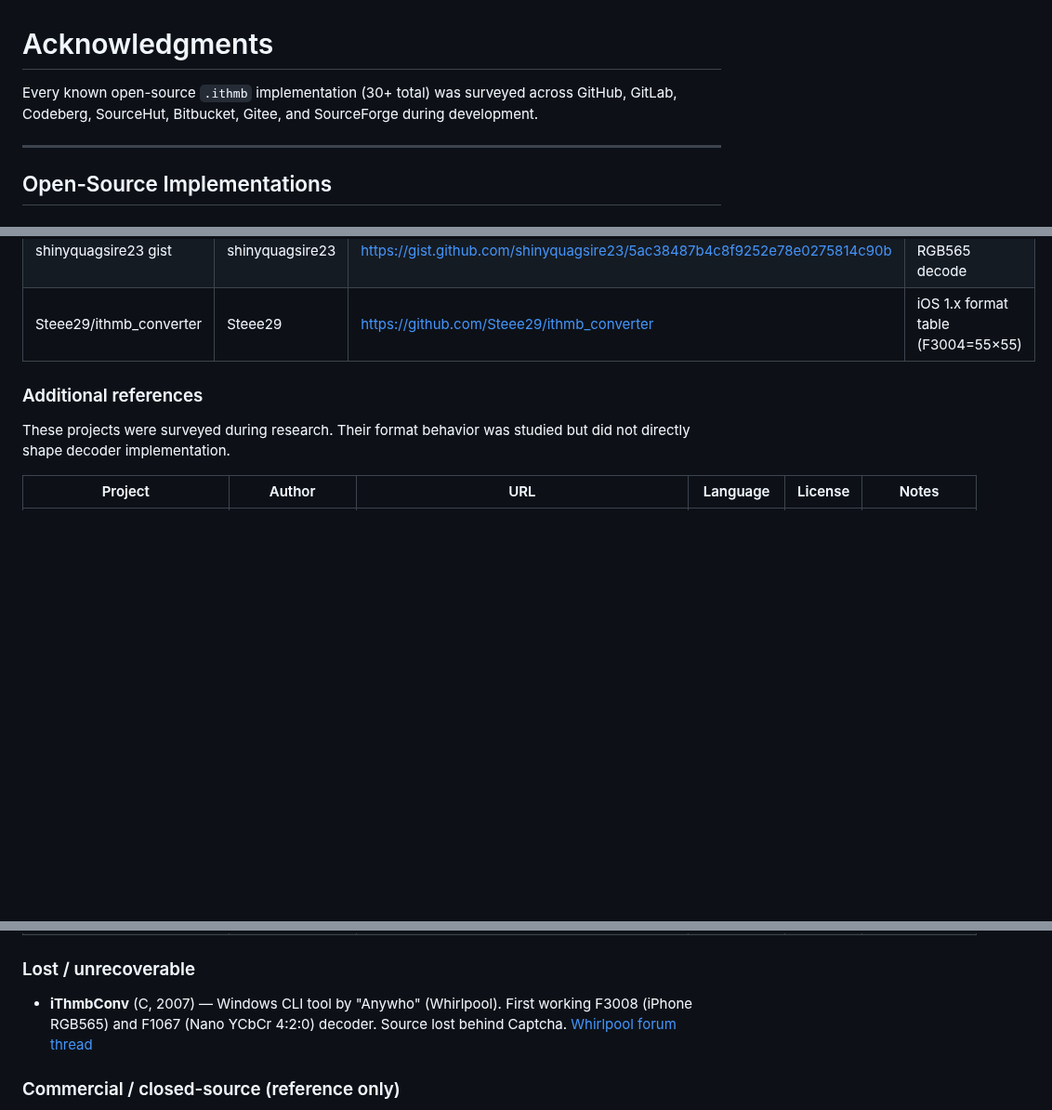
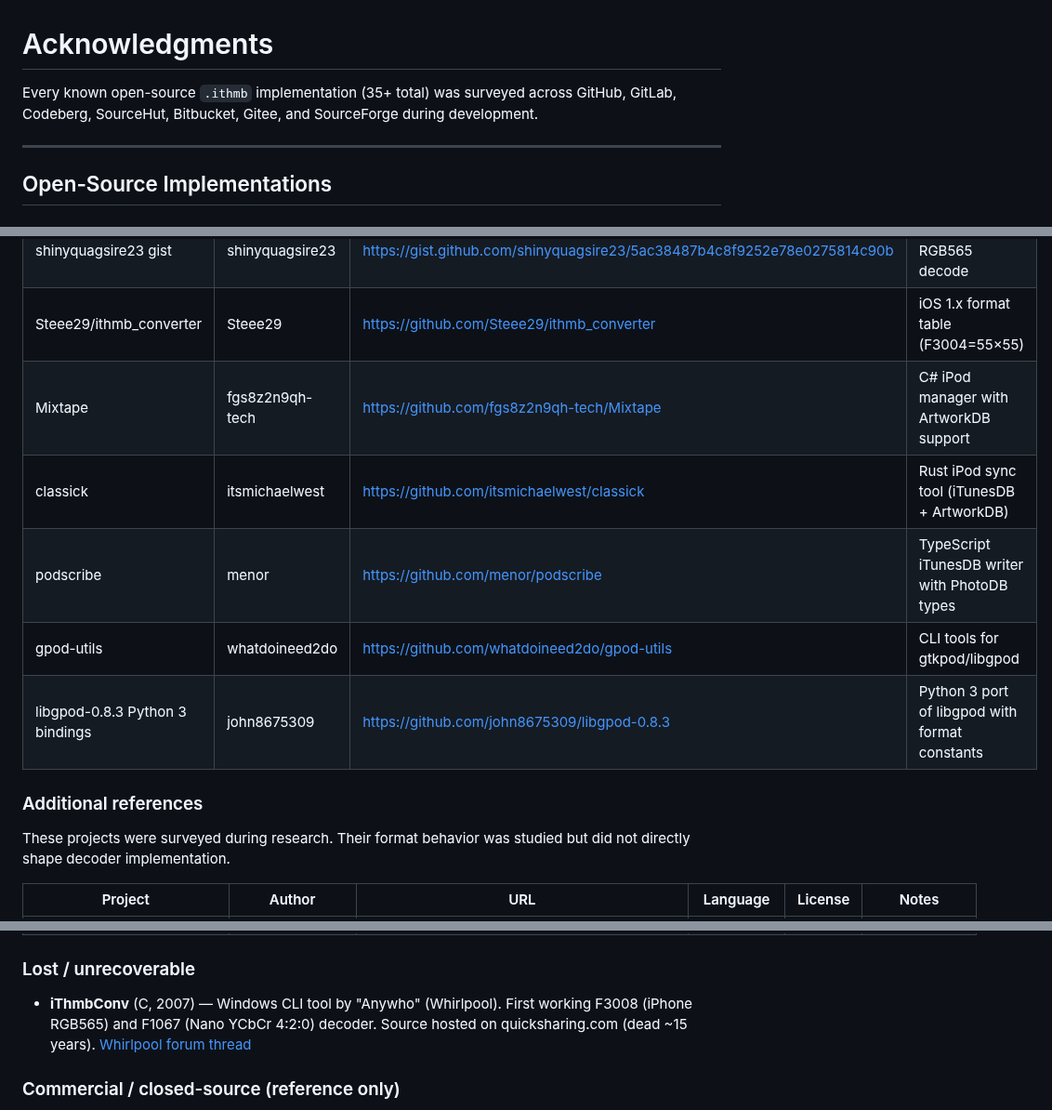
Before and after one commit to B67687/Ithmb-Codec, a Markdown page: ACKNOWLEDGMENTS.md, 3 parts joined by grey strips. Shown at 93% size. GitHub-like rendering; blank space fills up the shorter version.

Commit message:
docs: add 5 new references to ACKNOWLEDGMENTS, fix iThmbConv note

```diff
--- a/ACKNOWLEDGMENTS.md
+++ b/ACKNOWLEDGMENTS.md
@@ -1,6 +1,6 @@
 # Acknowledgments
 
-Every known open-source `.ithmb` implementation (30+ total) was surveyed across GitHub, GitLab, Codeberg, SourceHut, Bitbucket, Gitee, and SourceForge during development.
+Every known open-source `.ithmb` implementation (35+ total) was surveyed across GitHub, GitLab, Codeberg, SourceHut, Bitbucket, Gitee, and SourceForge during development.
 
 ---
 
@@ -25,6 +25,11 @@ The following projects were the most studied during development and directly inf
 | Reuhno (iPod Classic 6G) | Renaud | https://github.com/reuhno | First real F-prefix samples (F1055, F1060, F1061). Validated decoders against real hardware. |
 | shinyquagsire23 gist | shinyquagsire23 | https://gist.github.com/shinyquagsire23/5ac38487b4c8f9252e78e0275814c90b | F1093 512×512 RGB565 decode |
 | Steee29/ithmb_converter | Steee29 | https://github.com/Steee29/ithmb_converter | iOS 1.x format table (F3004=55×55) |
+| Mixtape | fgs8z2n9qh-tech | https://github.com/fgs8z2n9qh-tech/Mixtape | C# iPod manager with ArtworkDB support |
+| classick | itsmichaelwest | https://github.com/itsmichaelwest/classick | Rust iPod sync tool (iTunesDB + ArtworkDB) |
+| podscribe | menor | https://github.com/menor/podscribe | TypeScript iTunesDB writer with PhotoDB types |
+| gpod-utils | whatdoineed2do | https://github.com/whatdoineed2do/gpod-utils | CLI tools for gtkpod/libgpod |
+| libgpod-0.8.3 Python 3 bindings | john8675309 | https://github.com/john8675309/libgpod-0.8.3 | Python 3 port of libgpod with format constants |
 
 ### Additional references
 
@@ -49,7 +54,7 @@ These projects were surveyed during research. Their format behavior was studied
 
 ### Lost / unrecoverable
 
-- **iThmbConv** (C, 2007) — Windows CLI tool by "Anywho" (Whirlpool). First working F3008 (iPhone RGB565) and F1067 (Nano YCbCr 4:2:0) decoder. Source lost behind Captcha. [Whirlpool forum thread](https://forums.whirlpool.net.au/archive/661720)
+- **iThmbConv** (C, 2007) — Windows CLI tool by "Anywho" (Whirlpool). First working F3008 (iPhone RGB565) and F1067 (Nano YCbCr 4:2:0) decoder. Source hosted on quicksharing.com (dead ~15 years). [Whirlpool forum thread](https://forums.whirlpool.net.au/archive/661720)
 
 ### Commercial / closed-source (reference only)
 
```
